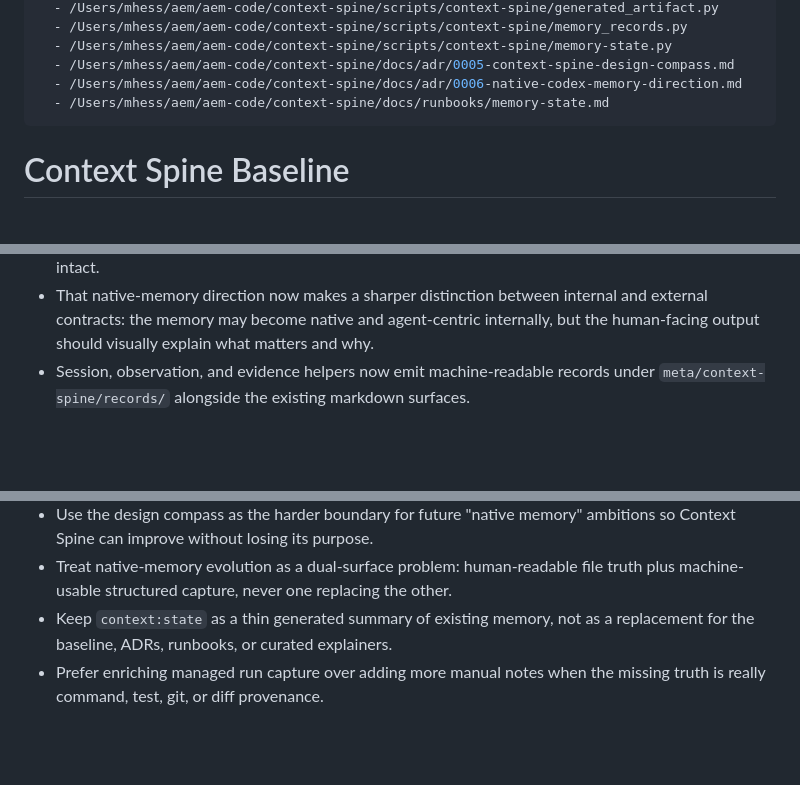
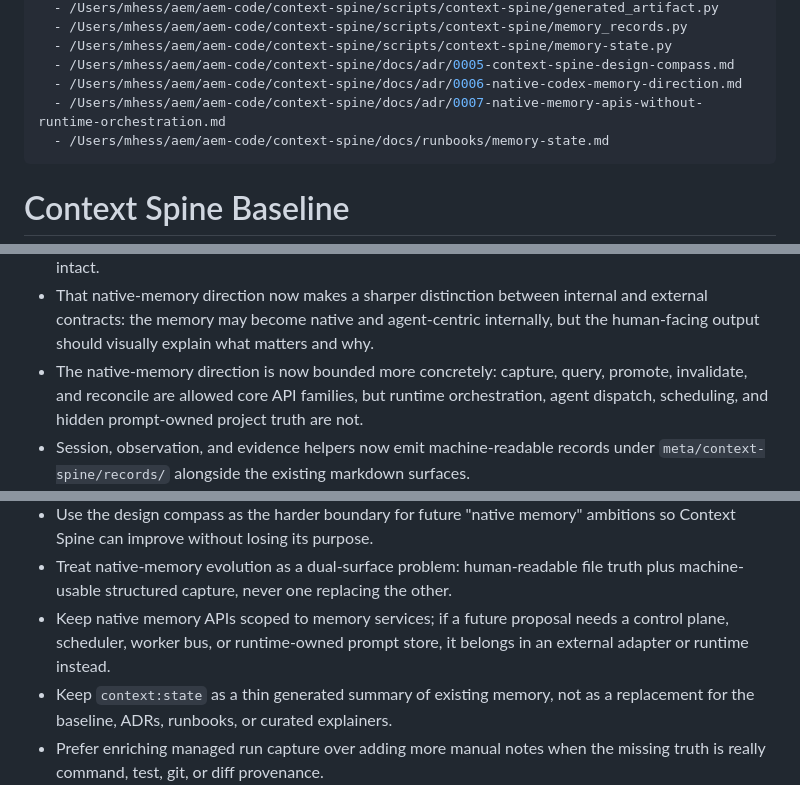
Before and after one commit to somarc/context-spine, a Markdown page: meta/context-spine/spine-notes-context-spine.md, 3 parts joined by grey strips. GitHub-like rendering; blank space fills up the shorter version.

Commit message:
Add ADR for native memory API boundary

```diff
--- a/meta/context-spine/spine-notes-context-spine.md
+++ b/meta/context-spine/spine-notes-context-spine.md
@@ -26,6 +26,7 @@ source_of_truth:
   - /Users/mhess/aem/aem-code/context-spine/scripts/context-spine/memory-state.py
   - /Users/mhess/aem/aem-code/context-spine/docs/adr/0005-context-spine-design-compass.md
   - /Users/mhess/aem/aem-code/context-spine/docs/adr/0006-native-codex-memory-direction.md
+  - /Users/mhess/aem/aem-code/context-spine/docs/adr/0007-native-memory-apis-without-runtime-orchestration.md
   - /Users/mhess/aem/aem-code/context-spine/docs/runbooks/memory-state.md
 ---
 
@@ -59,6 +60,7 @@ As of 2026-03-16, this repository is the reusable boilerplate for bootstrapping
 - The repo now has an explicit design compass for future evolution: protect inspectability, memory-class separation, and simplicity, and reject moves toward prompt soup, control-plane behavior, or confidence theater.
 - The repo now has a proposed native-memory direction: layered memory, automatic evidence capture, stronger structured schemas, first-class APIs, and less ceremony, while keeping file-level project truth intact.
 - That native-memory direction now makes a sharper distinction between internal and external contracts: the memory may become native and agent-centric internally, but the human-facing output should visually explain what matters and why.
+- The native-memory direction is now bounded more concretely: capture, query, promote, invalidate, and reconcile are allowed core API families, but runtime orchestration, agent dispatch, scheduling, and hidden prompt-owned project truth are not.
 - Session, observation, and evidence helpers now emit machine-readable records under `meta/context-spine/records/` alongside the existing markdown surfaces.
 - `context:state` now emits a machine-readable JSON summary plus a generated HTML explainer so the current memory layers can be consumed by Codex and read quickly by humans.
 - The state surface now also summarizes recent run history so verification and maintenance commands become visible memory, not just terminal output.
@@ -85,6 +87,7 @@ As of 2026-03-16, this repository is the reusable boilerplate for bootstrapping
 - Keep revision-safety mechanics scoped to generated aids instead of extending them into human-authored truth surfaces.
 - Use the design compass as the harder boundary for future "native memory" ambitions so Context Spine can improve without losing its purpose.
 - Treat native-memory evolution as a dual-surface problem: human-readable file truth plus machine-usable structured capture, never one replacing the other.
+- Keep native memory APIs scoped to memory services; if a future proposal needs a control plane, scheduler, worker bus, or runtime-owned prompt store, it belongs in an external adapter or runtime instead.
 - Keep `context:state` as a thin generated summary of existing memory, not as a replacement for the baseline, ADRs, runbooks, or curated explainers.
 - Prefer enriching managed run capture over adding more manual notes when the missing truth is really command, test, git, or diff provenance.
 - Keep the event stream sparse and high-signal; if it starts looking like shell history, remove or simplify it.
```
Also changed, not shown: other parts of meta/context-spine/spine-notes-context-spine.md (+2 -2 lines), docs/adr/0007-native-memory-apis-without-runtime-orchestration.md (added, +131 -0 lines).
